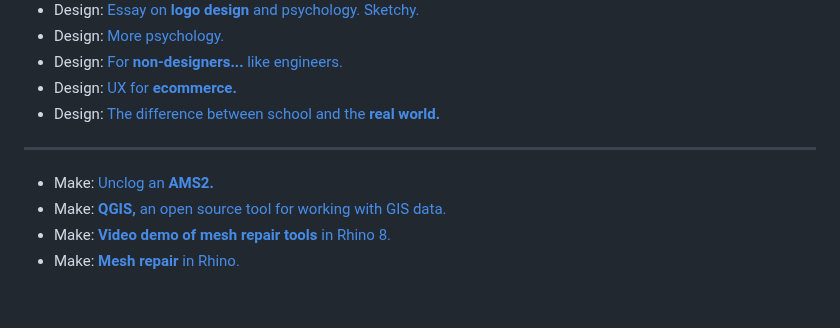
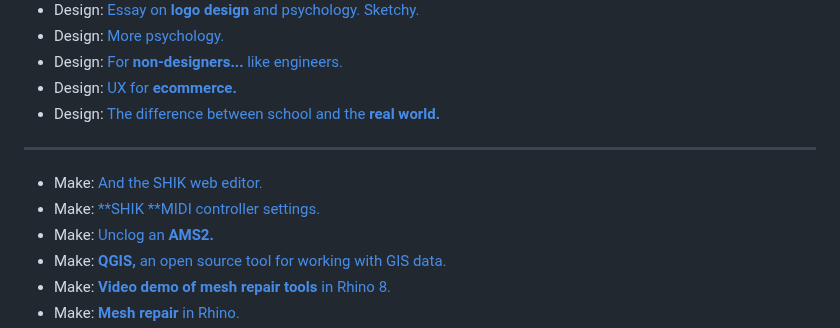
Before and after one commit to supertwist/scratchpad, a Markdown page: linkroll.md, the part around the change. GitHub-like rendering; blank space fills up the shorter version.

```diff
--- a/linkroll.md
+++ b/linkroll.md
@@ -163,6 +163,8 @@
 
 ---
 
+- Make: [And the SHIK web editor.](https://editor.shik.tech/devices)
+- Make: [**SHIK **MIDI controller settings.](https://shik.tech/n32b-web-editor/)
 - Make: [Unclog an **AMS2.**](https://wiki.bambulab.com/en/ams-2-pro/maintenance/disassembly-and-assembly)
 - Make: [**QGIS,** an open source tool for working with GIS data.](https://qgis.org/)
 - Make: [**Video demo of mesh repair tools** in Rhino 8.](https://www.youtube.com/watch?v=QW-SjceefsQ)
```
